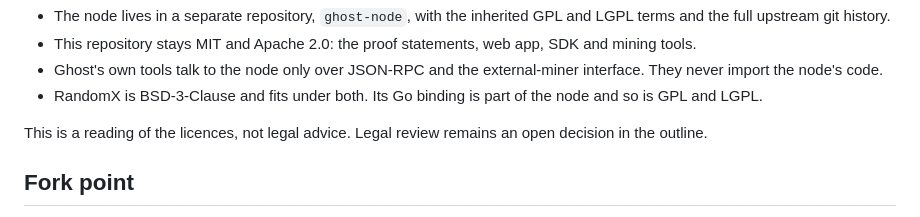
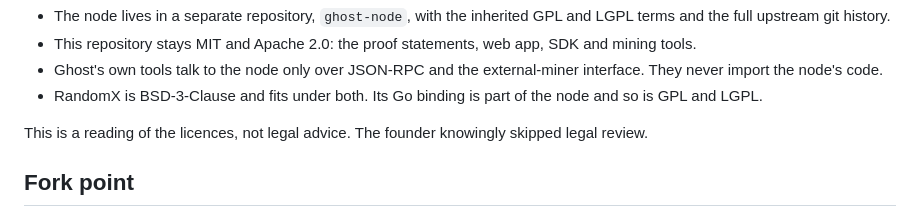
Before and after one commit to ghostcoin-core/ghost, a Markdown page: docs/decisions/0001-base-client.md, the part around the change. GitHub-like rendering.

```diff
--- a/docs/decisions/0001-base-client.md
+++ b/docs/decisions/0001-base-client.md
@@ -114,8 +114,8 @@ To keep the project's own licence clean:
 - RandomX is BSD-3-Clause and fits under both. Its Go binding is part of the
   node and so is GPL and LGPL.
 
-This is a reading of the licences, not legal advice. Legal review remains an
-open decision in the outline.
+This is a reading of the licences, not legal advice. The founder knowingly
+skipped legal review.
 
 ## Fork point
 
```
Also changed, not shown: docs/ghost-outline.md (+4 -4 lines).
